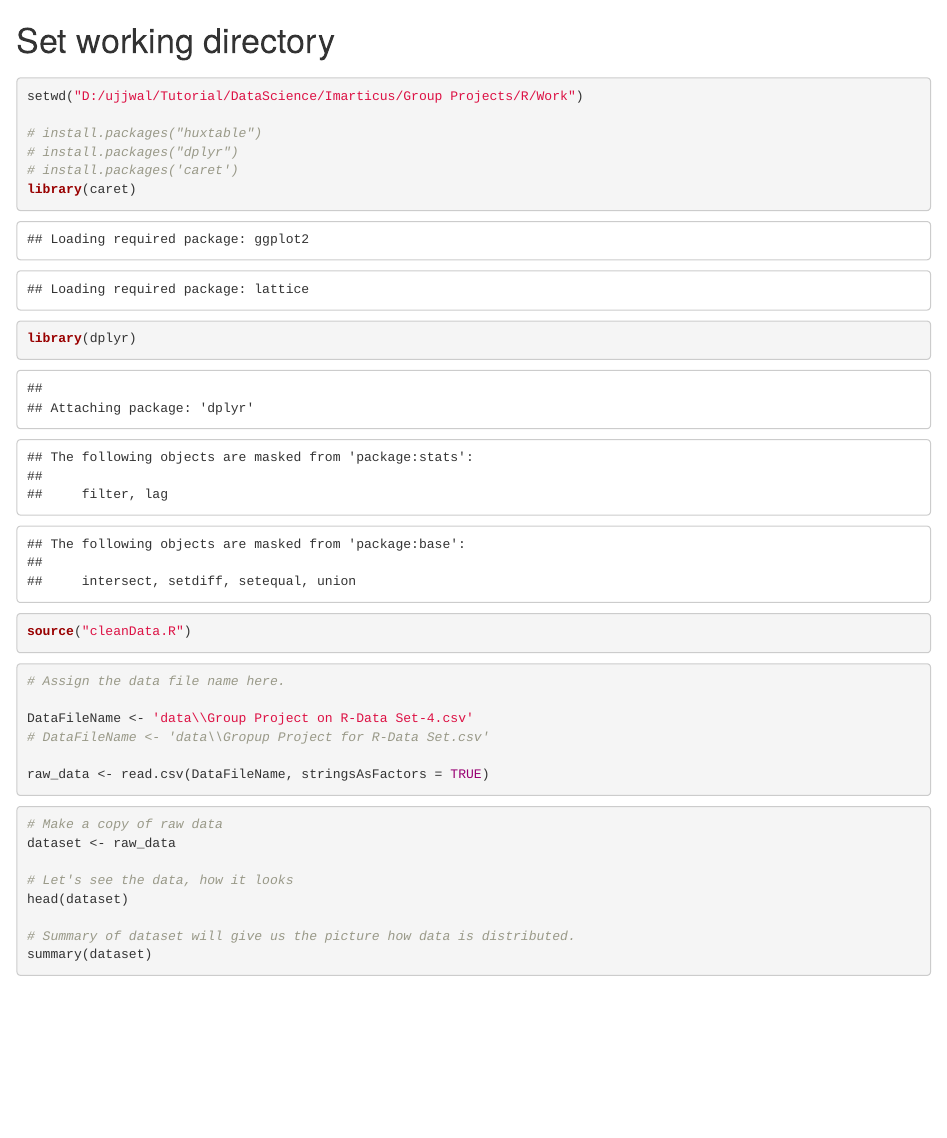
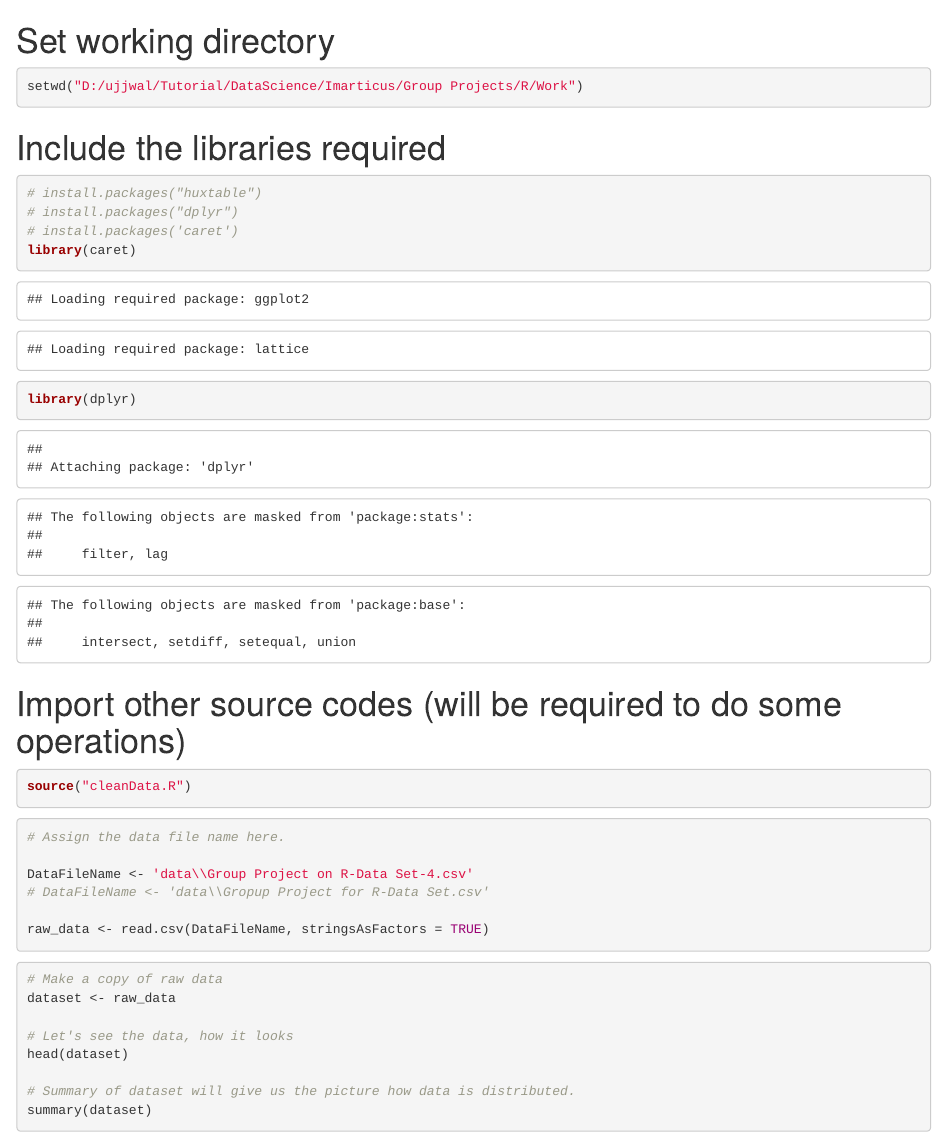
Before and after one commit to ujjwal82/R-ImarticusProject, an R Markdown document (PredictSalesPrice.Rmd): the page in a window 1100 px wide, from its top. Rendered offline with R 4.5, knitr and Pandoc, with nearby package versions.

````diff
--- a/PredictSalesPrice.Rmd
+++ b/PredictSalesPrice.Rmd
@@ -2,19 +2,25 @@
 output: html_document
 ---
 
-###
+
 # Set working directory
-###
 
 ```{r, eval=TRUE}
 setwd("D:/ujjwal/Tutorial/DataScience/Imarticus/Group Projects/R/Work")
+```
 
+
+# Include the libraries required
+
+```{r, eval=TRUE}
 # install.packages("huxtable")
 # install.packages("dplyr")
 # install.packages('caret')
 library(caret)
 library(dplyr)
 ```
+
+# Import other source codes (will be required to do some operations)
 
 ```{r, eval=TRUE}
 source("cleanData.R")
````
Also changed, not shown: README.md (deleted).
